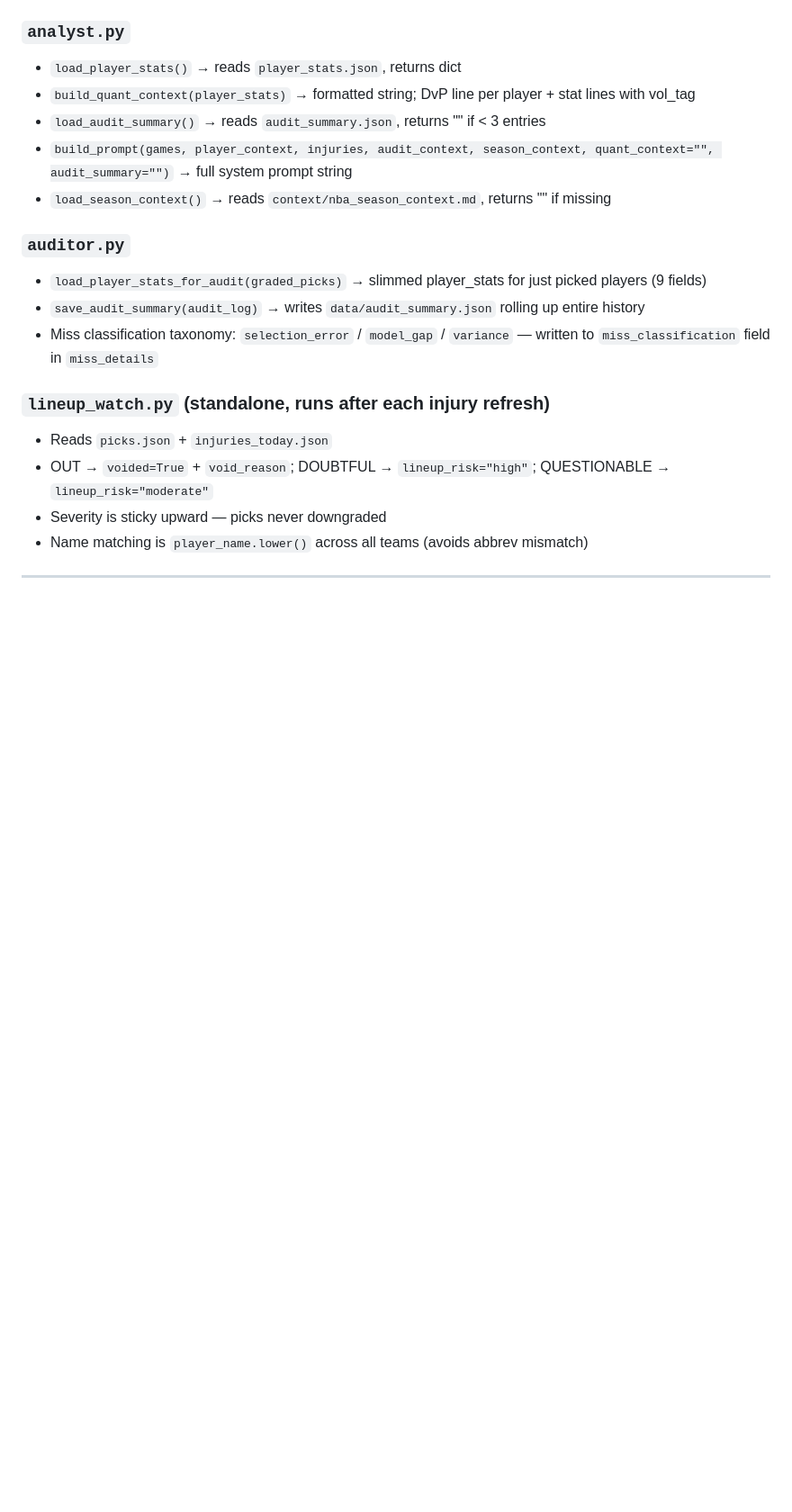
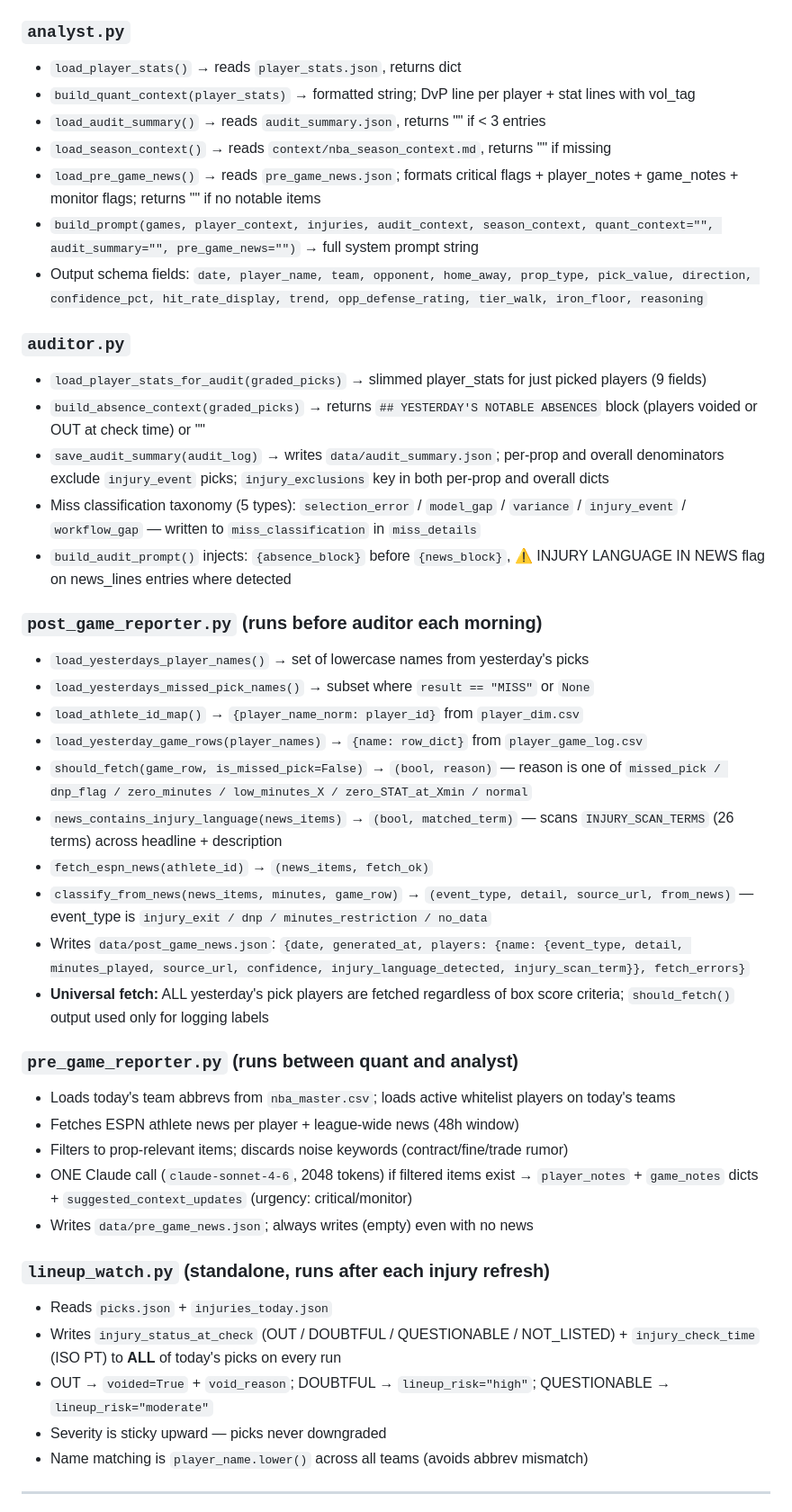
Before and after one commit to oliver-monday/NBAgent, a Markdown page: docs/SESSION_CONTEXT.md, the part around one of its changes. Shown at 90% size. Drawn GitHub-style; blank space fills up the shorter version.

```diff
--- a/docs/SESSION_CONTEXT.md
+++ b/docs/SESSION_CONTEXT.md
@@ -184,16 +189,40 @@ typical slates, above the parlay minimum.
 - `load_player_stats()` → reads `player_stats.json`, returns dict
 - `build_quant_context(player_stats)` → formatted string; DvP line per player + stat lines with vol_tag
 - `load_audit_summary()` → reads `audit_summary.json`, returns "" if < 3 entries
-- `build_prompt(games, player_context, injuries, audit_context, season_context, quant_context="", audit_summary="")` → full system prompt string
 - `load_season_context()` → reads `context/nba_season_context.md`, returns "" if missing
+- `load_pre_game_news()` → reads `pre_game_news.json`; formats critical flags + player_notes + game_notes + monitor flags; returns "" if no notable items
+- `build_prompt(games, player_context, injuries, audit_context, season_context, quant_context="", audit_summary="", pre_game_news="")` → full system prompt string
+- Output schema fields: `date, player_name, team, opponent, home_away, prop_type, pick_value, direction, confidence_pct, hit_rate_display, trend, opp_defense_rating, tier_walk, iron_floor, reasoning`
 
 ### `auditor.py`
 - `load_player_stats_for_audit(graded_picks)` → slimmed player_stats for just picked players (9 fields)
-- `save_audit_summary(audit_log)` → writes `data/audit_summary.json` rolling up entire history
-- Miss classification taxonomy: `selection_error` / `model_gap` / `variance` — written to `miss_classification` field in `miss_details`
+- `build_absence_context(graded_picks)` → returns `## YESTERDAY'S NOTABLE ABSENCES` block (players voided or OUT at check time) or ""
+- `save_audit_summary(audit_log)` → writes `data/audit_summary.json`; per-prop and overall denominators exclude `injury_event` picks; `injury_exclusions` key in both per-prop and overall dicts
+- Miss classification taxonomy (5 types): `selection_error` / `model_gap` / `variance` / `injury_event` / `workflow_gap` — written to `miss_classification` in `miss_details`
+- `build_audit_prompt()` injects: `{absence_block}` before `{news_block}`, ⚠ INJURY LANGUAGE IN NEWS flag on news_lines entries where detected
+
+### `post_game_reporter.py` (runs before auditor each morning)
+- `load_yesterdays_player_names()` → set of lowercase names from yesterday's picks
+- `load_yesterdays_missed_pick_names()` → subset where `result == "MISS"` or `None`
+- `load_athlete_id_map()` → `{player_name_norm: player_id}` from `player_dim.csv`
+- `load_yesterday_game_rows(player_names)` → `{name: row_dict}` from `player_game_log.csv`
+- `should_fetch(game_row, is_missed_pick=False)` → `(bool, reason)` — reason is one of `missed_pick / dnp_flag / zero_minutes / low_minutes_X / zero_STAT_at_Xmin / normal`
+- `news_contains_injury_language(news_items)` → `(bool, matched_term)` — scans `INJURY_SCAN_TERMS` (26 terms) across headline + description
+- `fetch_espn_news(athlete_id)` → `(news_items, fetch_ok)`
+- `classify_from_news(news_items, minutes, game_row)` → `(event_type, detail, source_url, from_news)` — event_type is `injury_exit / dnp / minutes_restriction / no_data`
+- Writes `data/post_game_news.json`: `{date, generated_at, players: {name: {event_type, detail, minutes_played, source_url, confidence, injury_language_detected, injury_scan_term}}, fetch_errors}`
+- **Universal fetch:** ALL yesterday's pick players are fetched regardless of box score criteria; `should_fetch()` output used only for logging labels
+
+### `pre_game_reporter.py` (runs between quant and analyst)
+- Loads today's team abbrevs from `nba_master.csv`; loads active whitelist players on today's teams
+- Fetches ESPN athlete news per player + league-wide news (48h window)
+- Filters to prop-relevant items; discards noise keywords (contract/fine/trade rumor)
+- ONE Claude call (`claude-sonnet-4-6`, 2048 tokens) if filtered items exist → `player_notes` + `game_notes` dicts + `suggested_context_updates` (urgency: critical/monitor)
+- Writes `data/pre_game_news.json`; always writes (empty) even with no news
 
 ### `lineup_watch.py` (standalone, runs after each injury refresh)
 - Reads `picks.json` + `injuries_today.json`
+- Writes `injury_status_at_check` (OUT / DOUBTFUL / QUESTIONABLE / NOT_LISTED) + `injury_check_time` (ISO PT) to **ALL** of today's picks on every run
 - OUT → `voided=True` + `void_reason`; DOUBTFUL → `lineup_risk="high"`; QUESTIONABLE → `lineup_risk="moderate"`
 - Severity is sticky upward — picks never downgraded
 - Name matching is `player_name.lower()` across all teams (avoids abbrev mismatch)
```
Also changed, not shown: other parts of docs/SESSION_CONTEXT.md (+39 -24 lines).
